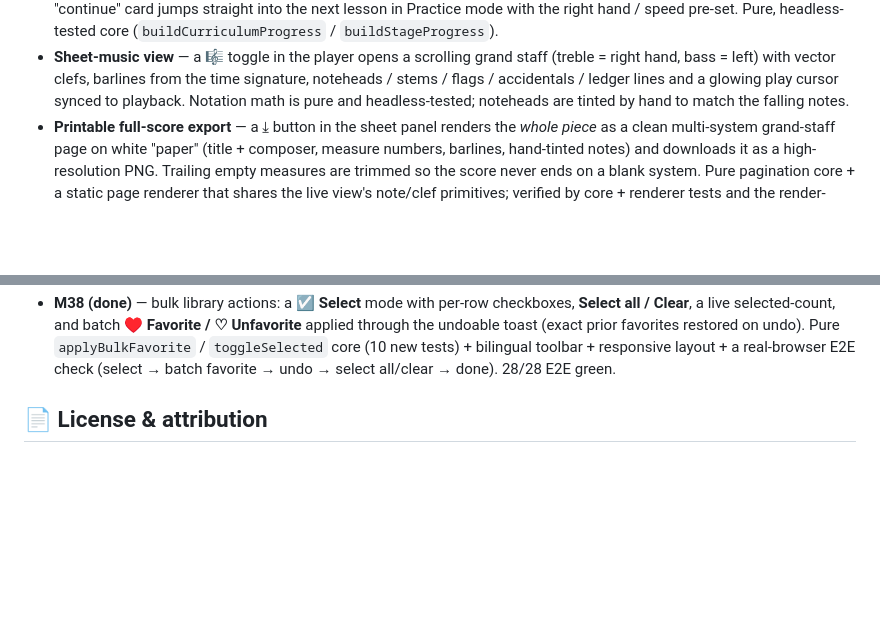
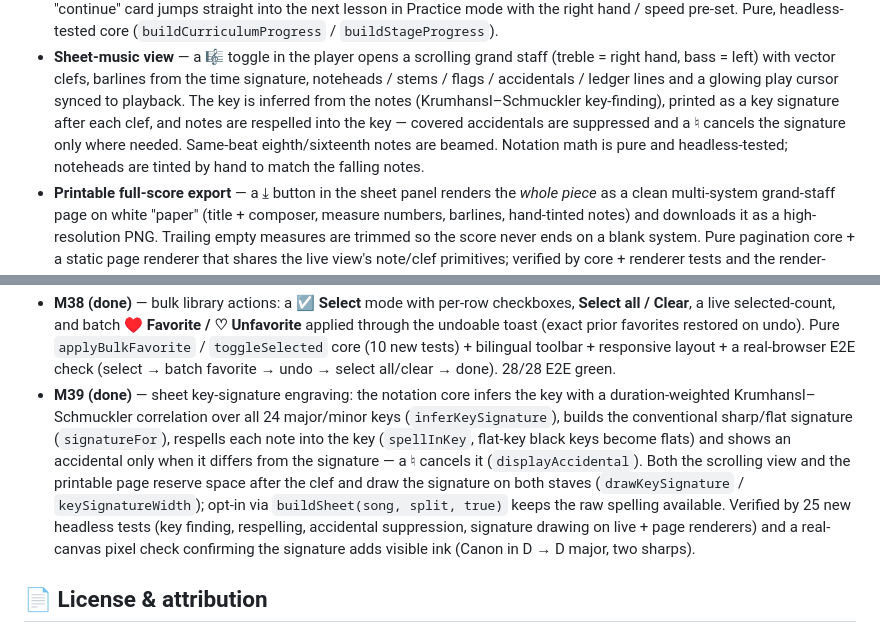
Before and after one commit to Chmodpuppets/pianoflow, a Markdown page: docs/GUIDE.md, 2 parts joined by grey strips. GitHub-like rendering; blank space fills up the shorter version.

```diff
--- a/docs/GUIDE.md
+++ b/docs/GUIDE.md
@@ -137,7 +137,11 @@ Tauri builds for macOS (universal), Windows and Linux; no browser required.
 - **Sheet-music view** — a 🎼 toggle in the player opens a scrolling grand staff (treble =
   right hand, bass = left) with vector clefs, barlines from the time signature, noteheads /
   stems / flags / accidentals / ledger lines and a glowing play cursor synced to playback.
-  Notation math is pure and headless-tested; noteheads are tinted by hand to match the falling notes.
+  The key is inferred from the notes (Krumhansl–Schmuckler key-finding), printed as a key
+  signature after each clef, and notes are respelled into the key — covered accidentals are
+  suppressed and a ♮ cancels the signature only where needed. Same-beat eighth/sixteenth notes
+  are beamed. Notation math is pure and headless-tested; noteheads are tinted by hand to match
+  the falling notes.
 - **Printable full-score export** — a ⤓ button in the sheet panel renders the *whole piece* as a
   clean multi-system grand-staff page on white "paper" (title + composer, measure numbers,
   barlines, hand-tinted notes) and downloads it as a high-resolution PNG. Trailing empty measures
@@ -349,6 +353,7 @@ is missing, PianoFlow falls back to the CDN, then to the built-in synth.
 - **M36 (done)** — cross-platform desktop release pipeline: aligned the Tauri shell to the app version (0.34.0), set `bundle.targets: "all"`, and added a `Release` GitHub Actions workflow (`tauri-apps/tauri-action`) that builds **macOS (universal arm64+x64), Windows (.msi/.exe) and Linux (.deb/.rpm/.AppImage)** in a matrix on every `v*` tag / manual dispatch and attaches all installers to a single GitHub Release. macOS `.app` rebuilt and launch-verified locally; the full matrix is built and verified in CI. Also hardened the E2E practice check to be rAF-independent (seek to exact note times + press key) so it is deterministic on throttled CI runners.
 - **M37 (done)** — guided curriculum: a 🎓 **Learn** view with a linear 4-stage / 12-lesson path (one lesson per bundled song), each with a target grade, hand and practice speed; lessons unlock by your saved best grade and a "continue" card opens the next lesson in Practice mode pre-configured. Pure, headless-tested core (`curriculum.ts`, 14 tests) + bilingual UI + a real-browser E2E check (path renders, continue opens the lesson, zh-CN localisation). 27/27 E2E green.
 - **M38 (done)** — bulk library actions: a ☑ **Select** mode with per-row checkboxes, **Select all / Clear**, a live selected-count, and batch **♥ Favorite / ♡ Unfavorite** applied through the undoable toast (exact prior favorites restored on undo). Pure `applyBulkFavorite` / `toggleSelected` core (10 new tests) + bilingual toolbar + responsive layout + a real-browser E2E check (select → batch favorite → undo → select all/clear → done). 28/28 E2E green.
+- **M39 (done)** — sheet key-signature engraving: the notation core infers the key with a duration-weighted Krumhansl–Schmuckler correlation over all 24 major/minor keys (`inferKeySignature`), builds the conventional sharp/flat signature (`signatureFor`), respells each note into the key (`spellInKey`, flat-key black keys become flats) and shows an accidental only when it differs from the signature — a ♮ cancels it (`displayAccidental`). Both the scrolling view and the printable page reserve space after the clef and draw the signature on both staves (`drawKeySignature` / `keySignatureWidth`); opt-in via `buildSheet(song, split, true)` keeps the raw spelling available. Verified by 25 new headless tests (key finding, respelling, accidental suppression, signature drawing on live + page renderers) and a real-canvas pixel check confirming the signature adds visible ink (Canon in D → D major, two sharps).
 
 ## 📄 License & attribution
 
```
Also changed, not shown: README.md (+14 -2 lines), docs/img/sheet-key.png (added), 11 other files.
